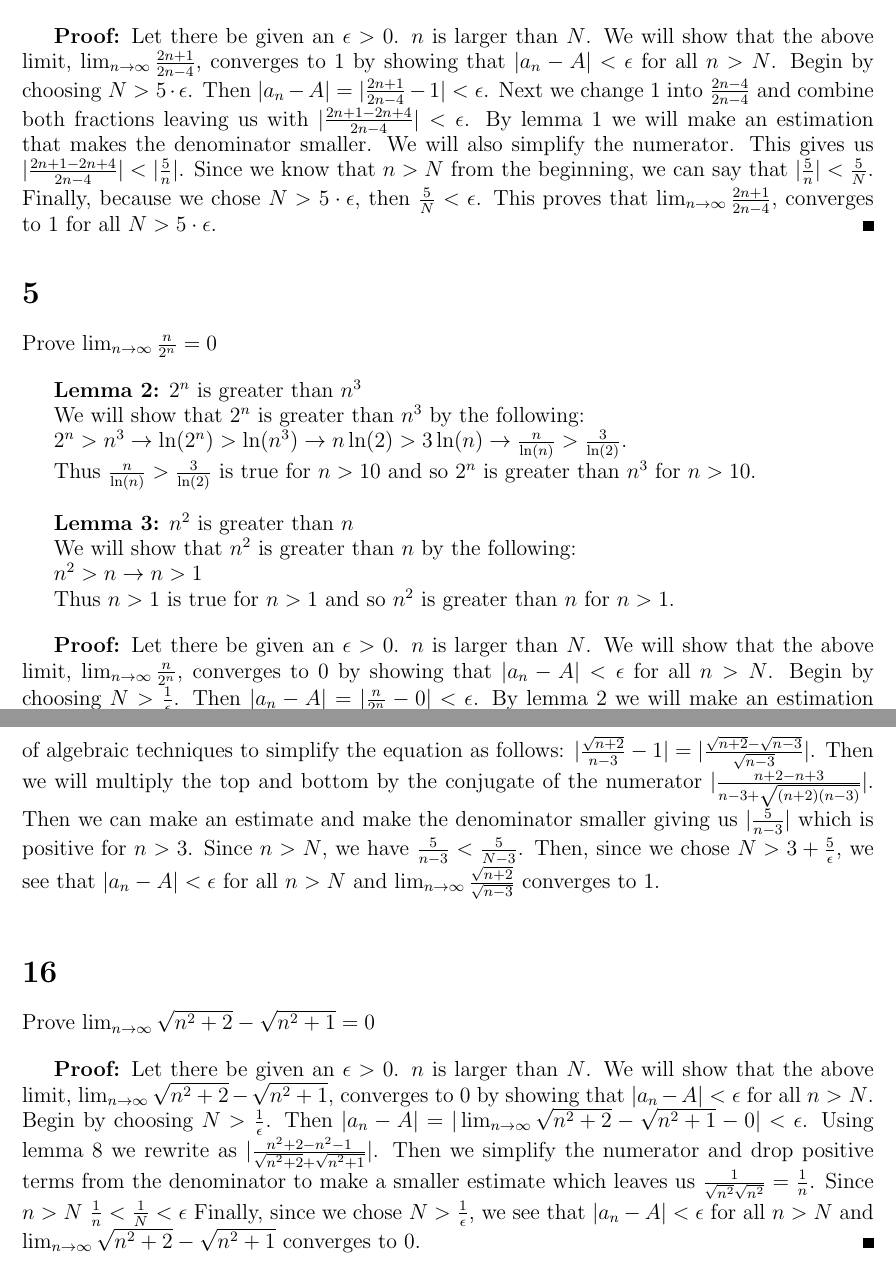
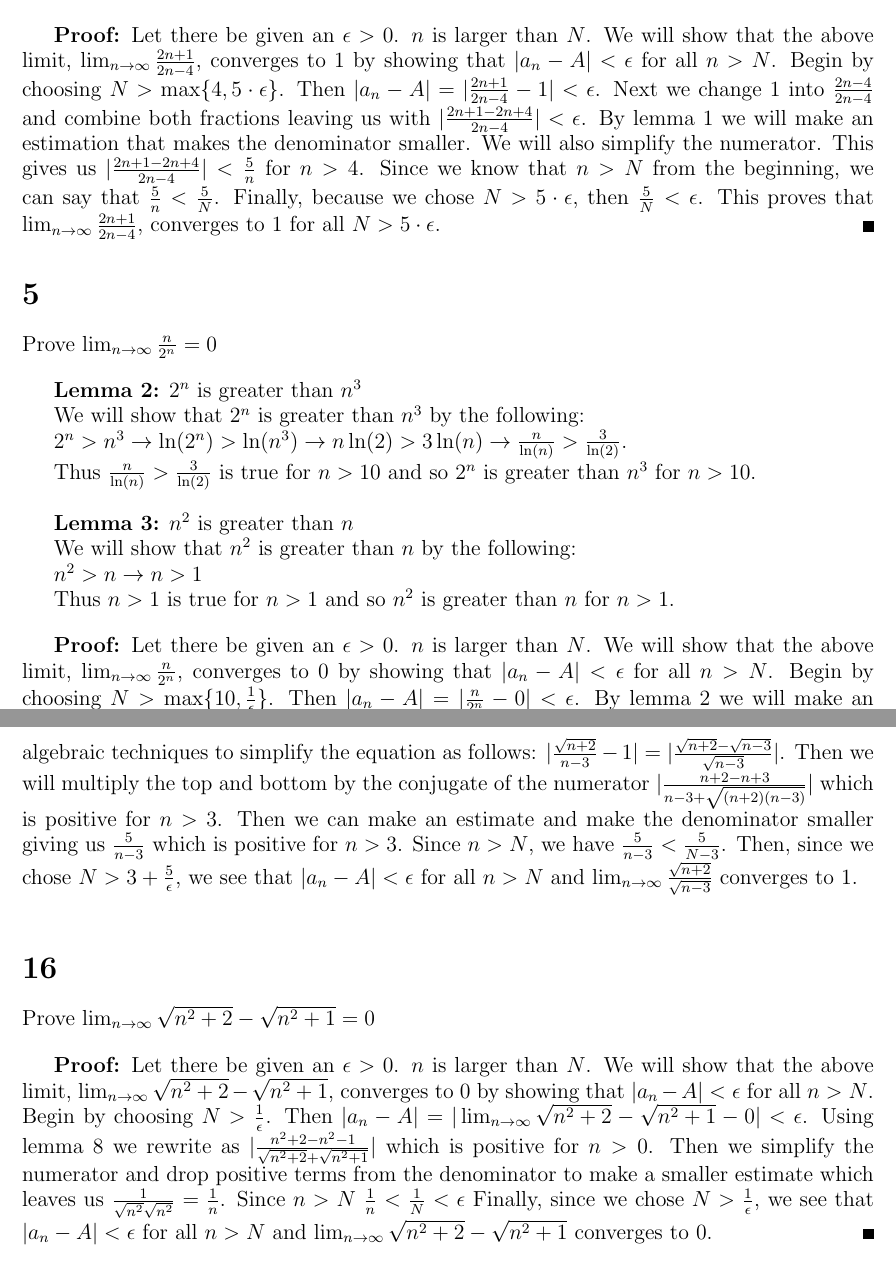
Before and after one commit to PhilipNelson5/class-projects, a LaTeX problem sheet (MATH5210_Analysis/hw2/source.tex): two parts of pages 1 and 4 of 4, joined at a grey line, cut so that both start at the same text. Compiled offline with pdfLaTeX.

Commit message:
added n > max{}

```diff
--- a/MATH5210_Analysis/hw2/source.tex
+++ b/MATH5210_Analysis/hw2/source.tex
@@ -41,7 +41,7 @@ $2n-4 = n + n - 4$ and $n - 4 > 1$ for all $n > 4$ thus $2n - 4 > n$ for all $n
 
 \bigskip
 
-\textbf{Proof:} Let there be given an $\epsilon > 0$. $n$ is larger than $N$. We will show that the above limit, $\lim_{n\to \infty}\frac{2n+1}{2n-4}$, converges to $1$ by showing that $|a_n - A| < \epsilon$ for all $n > N$. Begin by choosing $N > 5 \cdot \epsilon$. Then $|a_n - A| = |\frac{2n+1}{2n-4} - 1 | < \epsilon$. Next we change $1$ into $\frac{2n-4}{2n-4}$ and combine both fractions leaving us with $|\frac{2n+1-2n+4}{2n-4}| < \epsilon$. By lemma 1 we will make an estimation that makes the denominator smaller. We will also simplify the numerator. This gives us $|\frac{2n+1-2n+4}{2n-4}| < |\frac{5}{n}|$. Since we know that $n > N$ from the beginning, we can say that $|\frac{5}{n}| < \frac{5}{N}$. Finally, because we chose $N > 5 \cdot \epsilon$, then $\frac{5}{N} < \epsilon$. This proves that $\lim_{n\to \infty}\frac{2n+1}{2n-4}$, converges to $1$ for all $N > 5\cdot \epsilon$. \qedsym{}
+\textbf{Proof:} Let there be given an $\epsilon > 0$. $n$ is larger than $N$. We will show that the above limit, $\lim_{n\to \infty}\frac{2n+1}{2n-4}$, converges to $1$ by showing that $|a_n - A| < \epsilon$ for all $n > N$. Begin by choosing $N > \max\{4, 5 \cdot \epsilon\}$. Then $|a_n - A| = |\frac{2n+1}{2n-4} - 1 | < \epsilon$. Next we change $1$ into $\frac{2n-4}{2n-4}$ and combine both fractions leaving us with $|\frac{2n+1-2n+4}{2n-4}| < \epsilon$. By lemma 1 we will make an estimation that makes the denominator smaller. We will also simplify the numerator. This gives us $|\frac{2n+1-2n+4}{2n-4}| < \frac{5}{n}$ for $n>4$. Since we know that $n > N$ from the beginning, we can say that $\frac{5}{n} < \frac{5}{N}$. Finally, because we chose $N > 5 \cdot \epsilon$, then $\frac{5}{N} < \epsilon$. This proves that $\lim_{n\to \infty}\frac{2n+1}{2n-4}$, converges to $1$ for all $N > 5\cdot \epsilon$. \qedsym{}
 
 \section*{5}
 Prove $\lim_{n\to \infty}\frac{n}{2^n} = 0$
@@ -72,7 +72,7 @@ $n^2 > n
 
 \bigskip
 
-\textbf{Proof:} Let there be given an $\epsilon > 0$. $n$ is larger than $N$. We will show that the above limit, $\lim_{n\to \infty}\frac{n}{2^n}$, converges to $0$ by showing that $|a_n - A| < \epsilon$ for all $n > N$. Begin by choosing $N > \frac{1}{\epsilon}$. Then $|a_n - A| = |\frac{n}{2^n} - 0 | < \epsilon$. By lemma 2 we will make an estimation that makes the denominator smaller. This gives us $|\frac{n}{2^n}| < |\frac{n}{n^3}|$. We will continue by making another estimation using lemma 3 that makes the numerator larger. This gives us that $|\frac{n}{n^3}| < |\frac{n^2}{n^3}|$. Then we can continue to transform this by $|\frac{n^2}{n^3}| < |\frac{1}{n}|$ and since we know that $n > N$ from the beginning, we can say that $|\frac{1}{n}| < \frac{1}{N}$. Finally, because we chose $N > \frac{1}{\epsilon}$, then $\frac{1}{N} < \epsilon$. This proves that $\lim_{n\to \infty}\frac{n}{2^n}$, converges to $0$.
+\textbf{Proof:} Let there be given an $\epsilon > 0$. $n$ is larger than $N$. We will show that the above limit, $\lim_{n\to \infty}\frac{n}{2^n}$, converges to $0$ by showing that $|a_n - A| < \epsilon$ for all $n > N$. Begin by choosing $N > \max\{10, \frac{1}{\epsilon}\}$. Then $|a_n - A| = |\frac{n}{2^n} - 0 | < \epsilon$. By lemma 2 we will make an estimation that makes the denominator smaller. This gives us $|\frac{n}{2^n}| < \frac{n}{n^3}$. We will continue by making another estimation using lemma 3 that makes the numerator larger. This gives us that $\frac{n}{n^3} < \frac{n^2}{n^3}$. Then we can continue to transform this by $\frac{n^2}{n^3} < \frac{1}{n}$ and since we know that $n > N$ from the beginning, we can say that $\frac{1}{n} < \frac{1}{N}$. Finally, because we chose $N > \frac{1}{\epsilon}$, then $\frac{1}{N} < \epsilon$. This proves that $\lim_{n\to \infty}\frac{n}{2^n}$, converges to $0$.
 
 \qedsym{}
 
@@ -166,7 +166,7 @@ Prove $\lim_{n\to \infty}\frac{\sqrt{n+2}}{\sqrt{n-3}} = 1$
 
 \bigskip
 
-\textbf{Proof:} Let there be given an $\epsilon > 0$. $n$ is larger than $N$. We will show that the above limit, $\lim_{n\to \infty}\frac{\sqrt{n+2}}{\sqrt{n-3}}$, converges to $1$ by showing that $|a_n - A| < \epsilon$ for all $n > N$. Begin by choosing $N > 3 + \frac{5}{\epsilon}$. Then $|a_n - A| = | \frac{\sqrt{n+2}}{\sqrt{n-3}} - 1 | < \epsilon$. We will continue by using a series of algebraic techniques to simplify the equation as follows: $|\frac{\sqrt{n+2}}{n-3} - 1| = |\frac{\sqrt{n+2}-\sqrt{n-3}}{\sqrt{n-3}}|$. Then we will multiply the top and bottom by the conjugate of the numerator $|\frac{n+2-n+3}{n-3+\sqrt{(n+2)(n-3)}}|$. Then we can make an estimate and make the denominator smaller giving us $|\frac{5}{n-3}|$ which is positive for $n>3$. Since $n > N$, we have $\frac{5}{n-3} < \frac{5}{N-3}$. Then, since we chose $N > 3 + \frac{5}{\epsilon}$, we see that $|a_n - A| < \epsilon$ for all $n > N$ and $\lim_{n\to \infty}\frac{\sqrt{n+2}}{\sqrt{n-3}}$ converges to $1$.
+\textbf{Proof:} Let there be given an $\epsilon > 0$. $n$ is larger than $N$. We will show that the above limit, $\lim_{n\to \infty}\frac{\sqrt{n+2}}{\sqrt{n-3}}$, converges to $1$ by showing that $|a_n - A| < \epsilon$ for all $n > N$. Begin by choosing $N > 3 + \frac{5}{\epsilon}$. Then $|a_n - A| = | \frac{\sqrt{n+2}}{\sqrt{n-3}} - 1 | < \epsilon$. We will continue by using a series of algebraic techniques to simplify the equation as follows: $|\frac{\sqrt{n+2}}{n-3} - 1| = |\frac{\sqrt{n+2}-\sqrt{n-3}}{\sqrt{n-3}}|$. Then we will multiply the top and bottom by the conjugate of the numerator $|\frac{n+2-n+3}{n-3+\sqrt{(n+2)(n-3)}}|$ which is positive for $n>3$. Then we can make an estimate and make the denominator smaller giving us $\frac{5}{n-3}$ which is positive for $n>3$. Since $n > N$, we have $\frac{5}{n-3} < \frac{5}{N-3}$. Then, since we chose $N > 3 + \frac{5}{\epsilon}$, we see that $|a_n - A| < \epsilon$ for all $n > N$ and $\lim_{n\to \infty}\frac{\sqrt{n+2}}{\sqrt{n-3}}$ converges to $1$.
 
 \bigskip
 
@@ -175,5 +175,5 @@ Prove $\lim_{n\to \infty}\sqrt{n^2+2}-\sqrt{n^2+1} = 0$
 
 \bigskip
 
-\textbf{Proof:} Let there be given an $\epsilon > 0$. $n$ is larger than $N$. We will show that the above limit, $\lim_{n\to \infty}\sqrt{n^2+2}-\sqrt{n^2+1}$, converges to $0$ by showing that $|a_n - A| < \epsilon$ for all $n > N$. Begin by choosing $N > \frac{1}{\epsilon}$. Then $|a_n - A| = | \lim_{n\to \infty}\sqrt{n^2+2}-\sqrt{n^2+1} - 0 | < \epsilon$. Using lemma 8 we rewrite as $|\frac{n^2+2-n^2-1}{\sqrt{n^2+2}+\sqrt{n^2+1}}|$. Then we simplify the numerator and drop positive terms from the denominator to make a smaller estimate which leaves us $\frac{1}{\sqrt{n^2}\sqrt{n^2}} = \frac{1}{n}$. Since $n>N$ $\frac{1}{n} < \frac{1}{N} < \epsilon$ Finally, since we chose $N > \frac{1}{\epsilon}$, we see that $|a_n - A| < \epsilon$ for all $n > N$ and $\lim_{n\to \infty}\sqrt{n^2+2}-\sqrt{n^2+1}$ converges to $0$.\qedsym{}
+\textbf{Proof:} Let there be given an $\epsilon > 0$. $n$ is larger than $N$. We will show that the above limit, $\lim_{n\to \infty}\sqrt{n^2+2}-\sqrt{n^2+1}$, converges to $0$ by showing that $|a_n - A| < \epsilon$ for all $n > N$. Begin by choosing $N > \frac{1}{\epsilon}$. Then $|a_n - A| = | \lim_{n\to \infty}\sqrt{n^2+2}-\sqrt{n^2+1} - 0 | < \epsilon$. Using lemma 8 we rewrite as $|\frac{n^2+2-n^2-1}{\sqrt{n^2+2}+\sqrt{n^2+1}}|$ which is positive for $n>0$. Then we simplify the numerator and drop positive terms from the denominator to make a smaller estimate which leaves us $\frac{1}{\sqrt{n^2}\sqrt{n^2}} = \frac{1}{n}$. Since $n>N$ $\frac{1}{n} < \frac{1}{N} < \epsilon$ Finally, since we chose $N > \frac{1}{\epsilon}$, we see that $|a_n - A| < \epsilon$ for all $n > N$ and $\lim_{n\to \infty}\sqrt{n^2+2}-\sqrt{n^2+1}$ converges to $0$.\qedsym{}
 \end{document}
```
Also changed, not shown: MATH5210_Analysis/hw2/source.pdf, MATH5210_Analysis/hw2/source.tex (4 more changed lines).
